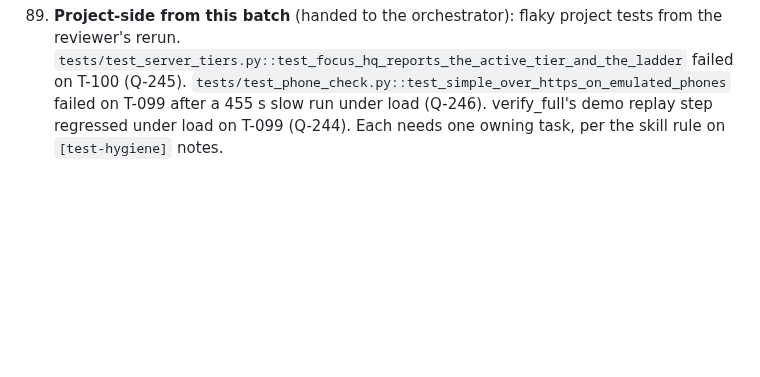
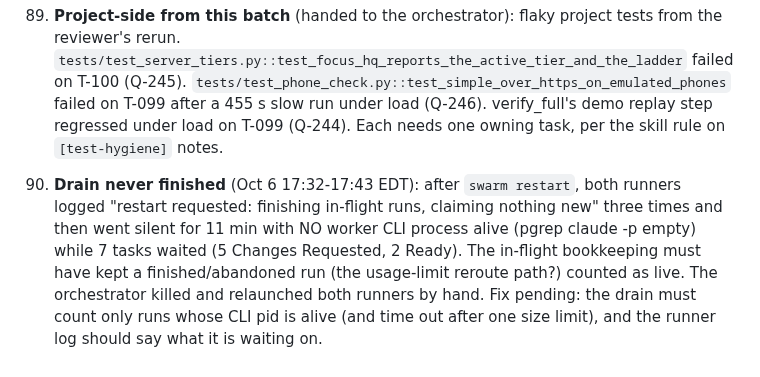
Before and after one commit to aryanpatel142006/swarm-control, a Markdown page: docs/field-notes/2026-10-04-selective-hearing.md, the part around the change. GitHub-like rendering; blank space fills up the shorter version.

Commit message:
field note 90: drain waited on phantom in-flight runs; runners restarted by hand

```diff
--- a/docs/field-notes/2026-10-04-selective-hearing.md
+++ b/docs/field-notes/2026-10-04-selective-hearing.md
@@ -159,3 +159,6 @@ Orchestrator session on laptop-a (Opus, then Fable). Project repo: github.com/ar
 87. **A flaky note without its failing step** (Q-244, T-099). verify_full passed both pytest runs, then failed on its last line, `demo replay regressed or failed`. `_FAIL_HINT` only matched upper-case `FAIL`, so the note said "no failure recognised", and the context was cut flat at 1900 characters, which kept verify_fast's head and dropped the line that failed. Fix: `_FAIL_HINT` also matches `failed` and `regressed`/`regression`. `failing_step_line` names the last failure-like line outside pytest in the note's title (`no test id; failing step: …`), and the context keeps head and tail (`clip_middle`, 1850). The project side: the demo replay inside verify_full is a measurement and flakes under load (see 89).
 88. **Task text edited by hand after the round started** (Q-243, T-100). (a) "The task cites `eval/results/demo_regress_<stamp>.json` as if tracked" was the old "Not on main" lint line. T-100 was written before cadd0db, which now reports gitignored main-checkout files by absolute path (82a). (b) Items 5-6 (judge_check) were appended to the description by hand after attempt 1 had started, and they ran onto the last `Harness notes:` bullet. Attempt 1 never had them, and the reviewer then sent it back for missing them. Skill rule: never append to a description. Put the criterion in acceptance and `swarm tell` the numbered items. The worker's own suggestion, "put every acceptance item in the numbered Do list", is already the planner's rule for new tasks.
 89. **Project-side from this batch** (handed to the orchestrator): flaky project tests from the reviewer's rerun. `tests/test_server_tiers.py::test_focus_hq_reports_the_active_tier_and_the_ladder` failed on T-100 (Q-245). `tests/test_phone_check.py::test_simple_over_https_on_emulated_phones` failed on T-099 after a 455 s slow run under load (Q-246). verify_full's demo replay step regressed under load on T-099 (Q-244). Each needs one owning task, per the skill rule on `[test-hygiene]` notes.
+
+
+90. **Drain never finished** (Oct 6 17:32-17:43 EDT): after `swarm restart`, both runners logged "restart requested: finishing in-flight runs, claiming nothing new" three times and then went silent for 11 min with NO worker CLI process alive (pgrep claude -p empty) while 7 tasks waited (5 Changes Requested, 2 Ready). The in-flight bookkeeping must have kept a finished/abandoned run (the usage-limit reroute path?) counted as live. The orchestrator killed and relaunched both runners by hand. Fix pending: the drain must count only runs whose CLI pid is alive (and time out after one size limit), and the runner log should say what it is waiting on.
```
